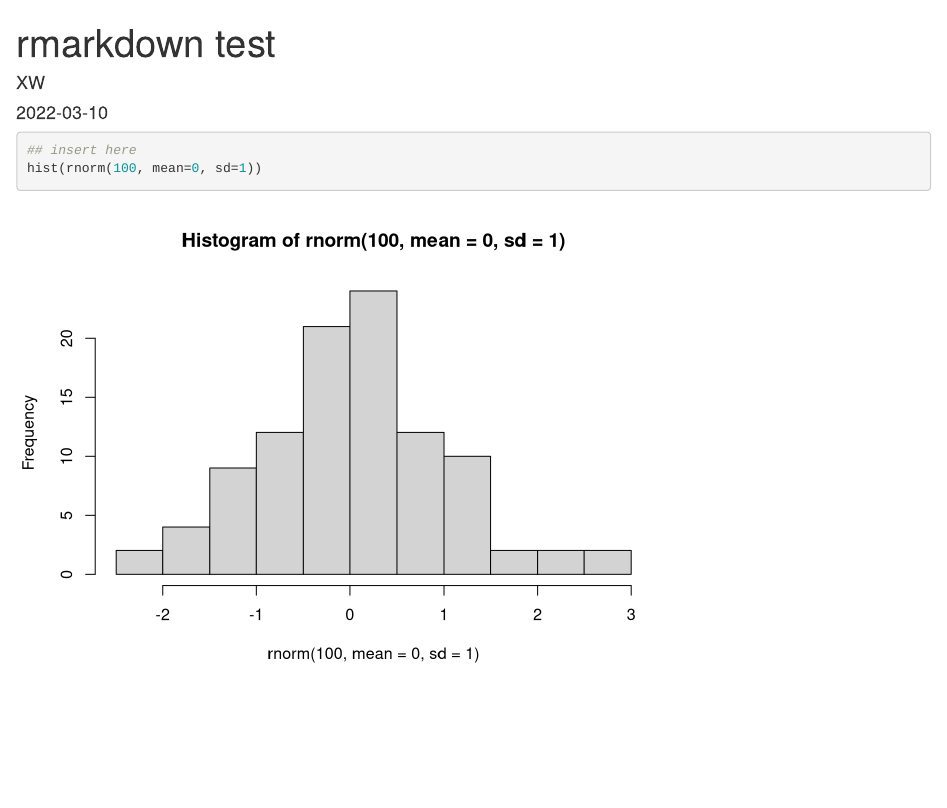
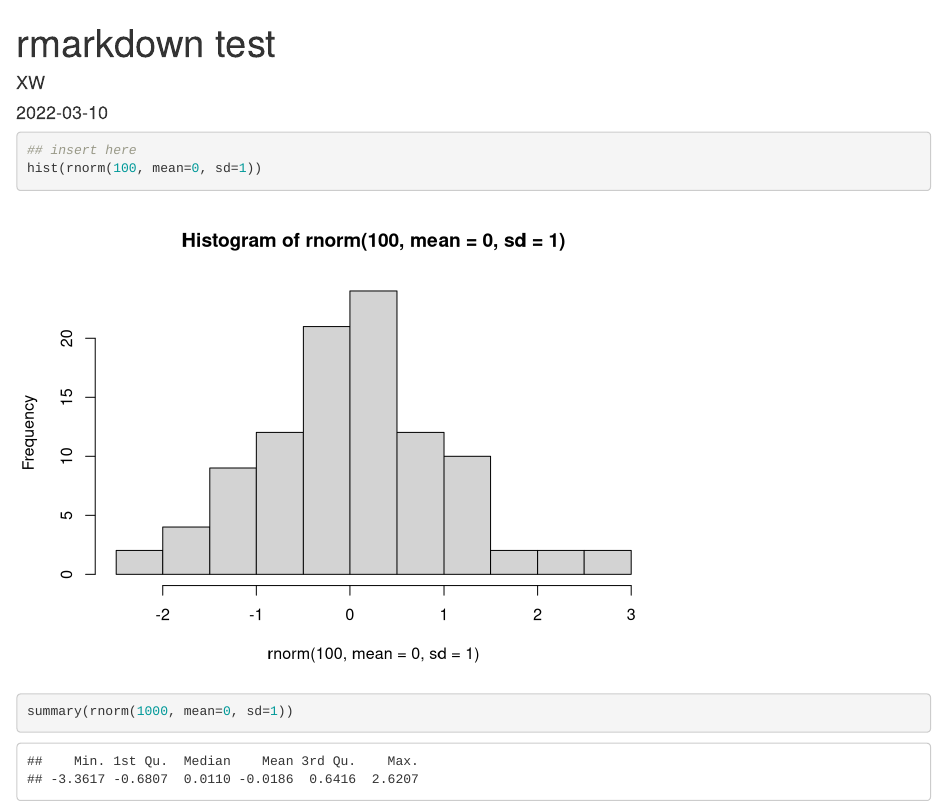
Before and after one commit to xwangiub/test, an R Markdown document (rmarkdown test.Rmd): the page in a window 1100 px wide, from its top. Rendered offline with R 4.5, knitr and Pandoc, with nearby package versions; code that draws random numbers runs with fixed seeds of ours.

Commit message:
summary of rnorm()

````diff
--- a/rmarkdown test.Rmd
+++ b/rmarkdown test.Rmd
@@ -9,4 +9,5 @@ output:
 ```{r, eval=TRUE}
 ## insert here
 hist(rnorm(100, mean=0, sd=1))
+summary(rnorm(1000, mean=0, sd=1))
 ```
````
